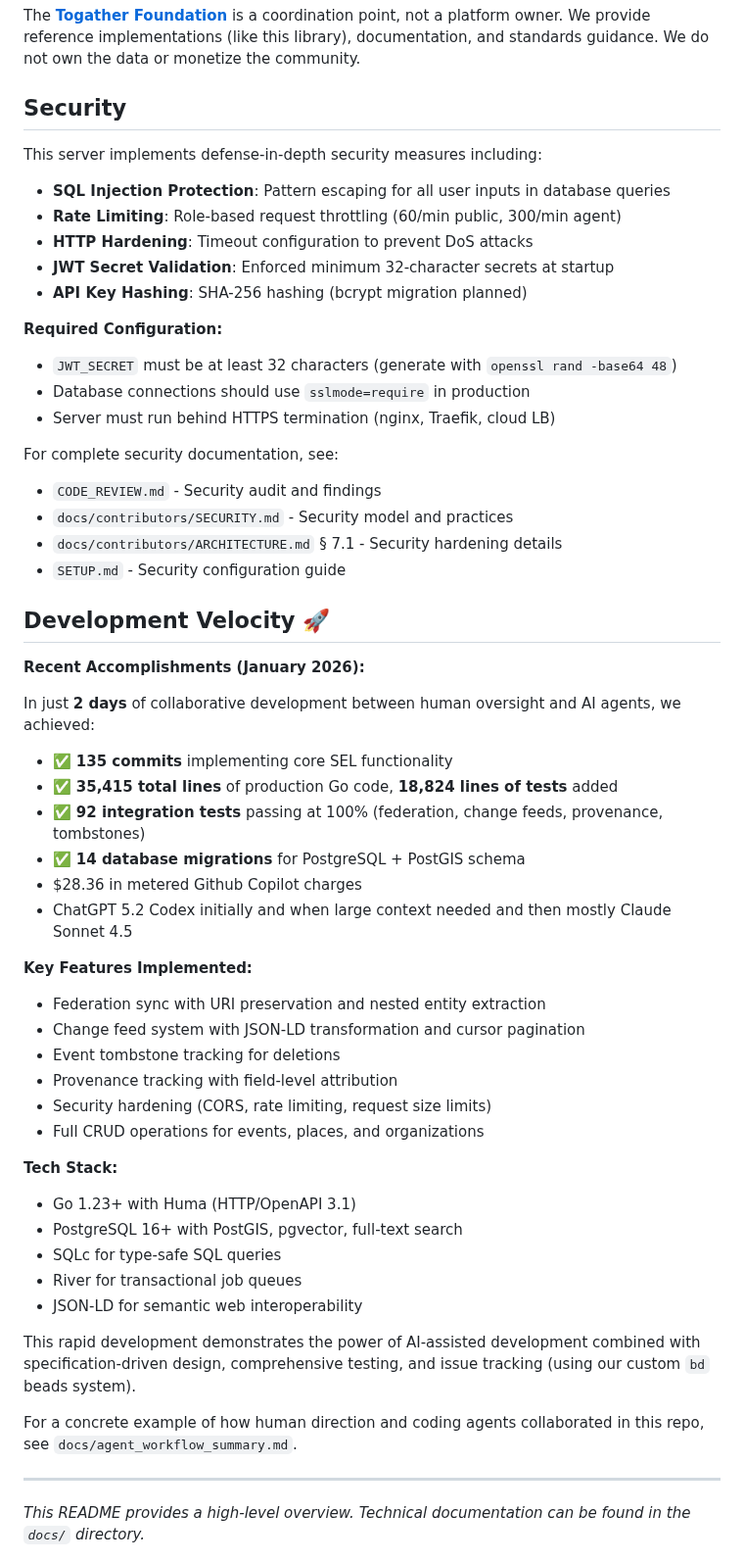
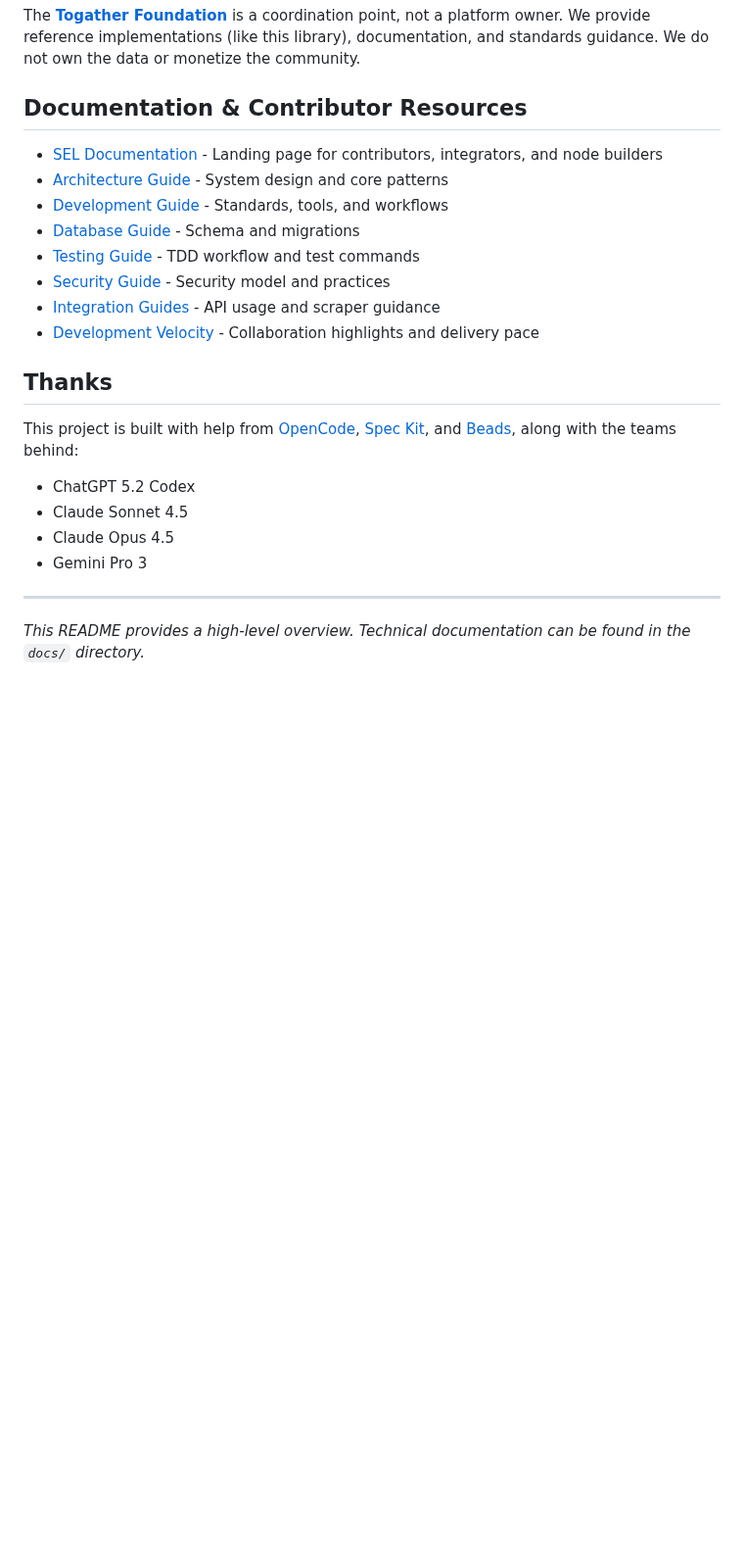
Before and after one commit to Togather-Foundation/server, a Markdown page: README.md, the part around the change. Shown at 98% size. Rendered like a GitHub page; blank space fills up the shorter version.

Commit message:
docs: update README and agent workflows with documentation resources and development velocity details

```diff
--- a/README.md
+++ b/README.md
@@ -50,58 +50,25 @@ Events are the heartbeat of local culture. By building this shared infrastructur
 
 The [**Togather Foundation**](https://togather.foundation) is a coordination point, not a platform owner. We provide reference implementations (like this library), documentation, and standards guidance. We do not own the data or monetize the community.
 
-## Security
+## Documentation & Contributor Resources
 
-This server implements defense-in-depth security measures including:
+- [SEL Documentation](docs/README.md) - Landing page for contributors, integrators, and node builders
+- [Architecture Guide](docs/contributors/ARCHITECTURE.md) - System design and core patterns
+- [Development Guide](docs/contributors/DEVELOPMENT.md) - Standards, tools, and workflows
+- [Database Guide](docs/contributors/DATABASE.md) - Schema and migrations
+- [Testing Guide](docs/contributors/TESTING.md) - TDD workflow and test commands
+- [Security Guide](docs/contributors/SECURITY.md) - Security model and practices
+- [Integration Guides](docs/integration/README.md) - API usage and scraper guidance
+- [Development Velocity](docs/contributors/meta/agent_workflows.md) - Collaboration highlights and delivery pace
 
-- **SQL Injection Protection**: Pattern escaping for all user inputs in database queries
-- **Rate Limiting**: Role-based request throttling (60/min public, 300/min agent)
-- **HTTP Hardening**: Timeout configuration to prevent DoS attacks
-- **JWT Secret Validation**: Enforced minimum 32-character secrets at startup
-- **API Key Hashing**: SHA-256 hashing (bcrypt migration planned)
+## Thanks
 
-**Required Configuration:**
-- `JWT_SECRET` must be at least 32 characters (generate with `openssl rand -base64 48`)
-- Database connections should use `sslmode=require` in production
-- Server must run behind HTTPS termination (nginx, Traefik, cloud LB)
+This project is built with help from [OpenCode](https://opencode.ai/), [Spec Kit](https://github.com/github/spec-kit), and [Beads](https://github.com/steveyegge/beads), along with the teams behind:
 
-For complete security documentation, see:
-- `CODE_REVIEW.md` - Security audit and findings
-- `docs/contributors/SECURITY.md` - Security model and practices
-- `docs/contributors/ARCHITECTURE.md` § 7.1 - Security hardening details
-- `SETUP.md` - Security configuration guide
-
-## Development Velocity 🚀
-
-**Recent Accomplishments (January 2026):**
-
-In just **2 days** of collaborative development between human oversight and AI agents, we achieved:
-
-- ✅ **135 commits** implementing core SEL functionality
-- ✅ **35,415 total lines** of production Go code, **18,824 lines of tests** added
-- ✅ **92 integration tests** passing at 100% (federation, change feeds, provenance, tombstones)
-- ✅ **14 database migrations** for PostgreSQL + PostGIS schema
-- $28.36 in metered Github Copilot charges
-- ChatGPT 5.2 Codex initially and when large context needed and then mostly Claude Sonnet 4.5
-
-**Key Features Implemented:**
-- Federation sync with URI preservation and nested entity extraction
-- Change feed system with JSON-LD transformation and cursor pagination
-- Event tombstone tracking for deletions
-- Provenance tracking with field-level attribution
-- Security hardening (CORS, rate limiting, request size limits)
-- Full CRUD operations for events, places, and organizations
-
-**Tech Stack:**
-- Go 1.23+ with Huma (HTTP/OpenAPI 3.1)
-- PostgreSQL 16+ with PostGIS, pgvector, full-text search
-- SQLc for type-safe SQL queries
-- River for transactional job queues
-- JSON-LD for semantic web interoperability
-
-This rapid development demonstrates the power of AI-assisted development combined with specification-driven design, comprehensive testing, and issue tracking (using our custom `bd` beads system).
-
-For a concrete example of how human direction and coding agents collaborated in this repo, see `docs/agent_workflow_summary.md`.
+- ChatGPT 5.2 Codex
+- Claude Sonnet 4.5
+- Claude Opus 4.5
+- Gemini Pro 3
 
 ---
 *This README provides a high-level overview. Technical documentation can be found in the `docs/` directory.*
```
Also changed, not shown: 1 other file.
